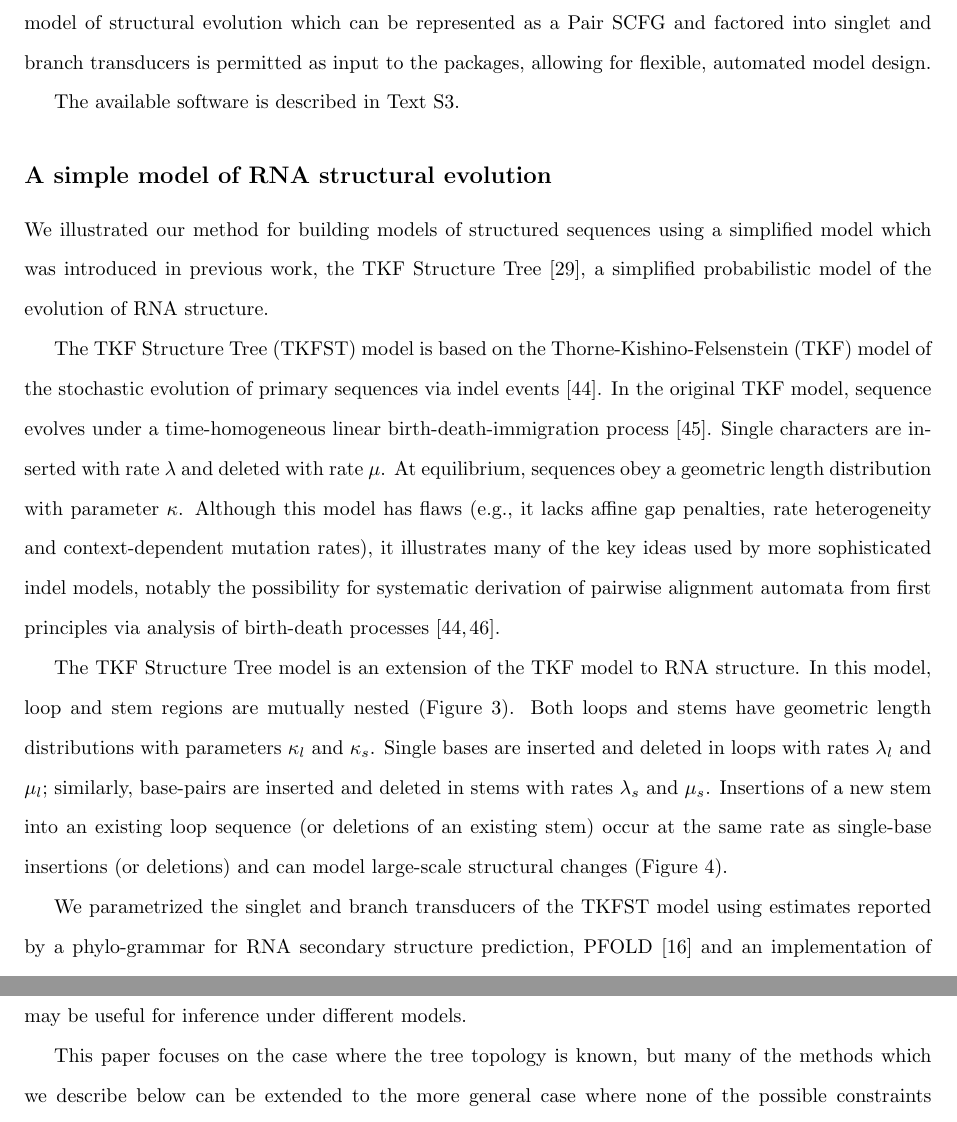
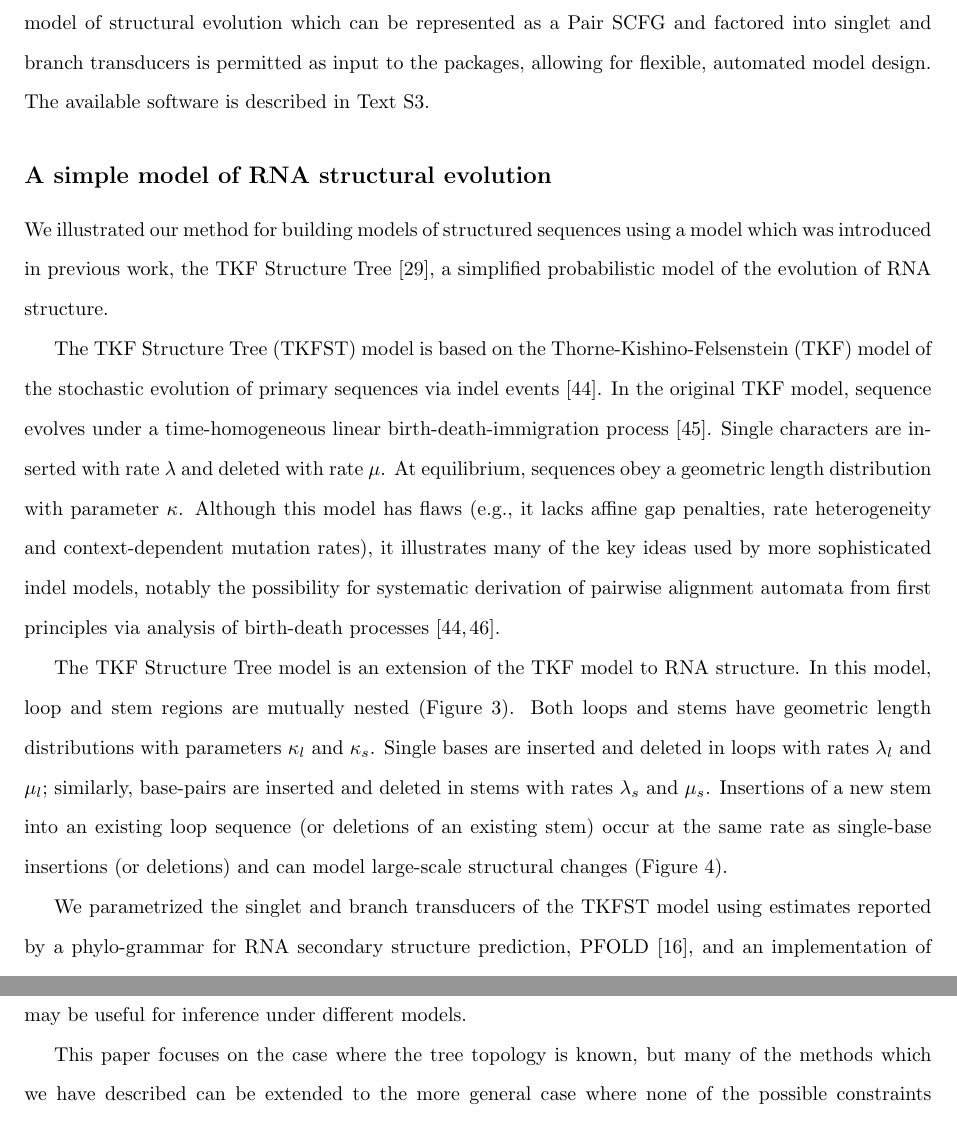
Before and after one commit to ihh/rnastatalign-paper, a LaTeX document (paper.tex): two parts of pages 22 and 29 of 50, joined at a grey line, cut so that both start at the same text. Compiled offline with pdfLaTeX.

Commit message:
More edits

```diff
--- a/paper.tex
+++ b/paper.tex
@@ -1031,7 +1030,7 @@ The available software is described in \supptext{3}.
 \subsection*{A simple model of RNA structural evolution}
 
 We illustrated our method for building models of structured sequences
-using a simplified model which was introduced in previous work,
+using a model which was introduced in previous work,
 the TKF Structure Tree \cite{Holmes2004}, a simplified probabilistic
 model of the evolution of RNA structure.
 
@@ -1062,7 +1061,7 @@ large-scale structural changes (\figref{tkfst-mutations}).
 
 We parametrized the singlet and branch transducers of the TKFST model
 using estimates reported by a phylo-grammar for RNA secondary
-structure prediction, \pfold\ \cite{KnudsenHein2003} and an
+structure prediction, \pfold\ \cite{KnudsenHein2003}, and an
 implementation of pairwise alignment for the TKF Structure Tree model,
 \evoldoer\ \cite{Holmes2004}.
 The equilibrium distributions of unpaired and paired nucleotides of
@@ -1418,7 +1416,7 @@ the MCMC moves developed for SimulFold may be useful for inference
 under different models.
 
 This paper focuses on the case where the tree topology is known, but
-many of the methods which we describe below can be extended to the
+many of the methods which we have described can be extended to the
 more general case where none of the possible constraints (phylogeny,
 structure or alignment) are final.  For example, the probabilistic
 framework readily allows us to compare likelihoods of two different
```
Also changed, not shown: paper.pdf, paper.tex (12 more changed lines), 1 other file.
